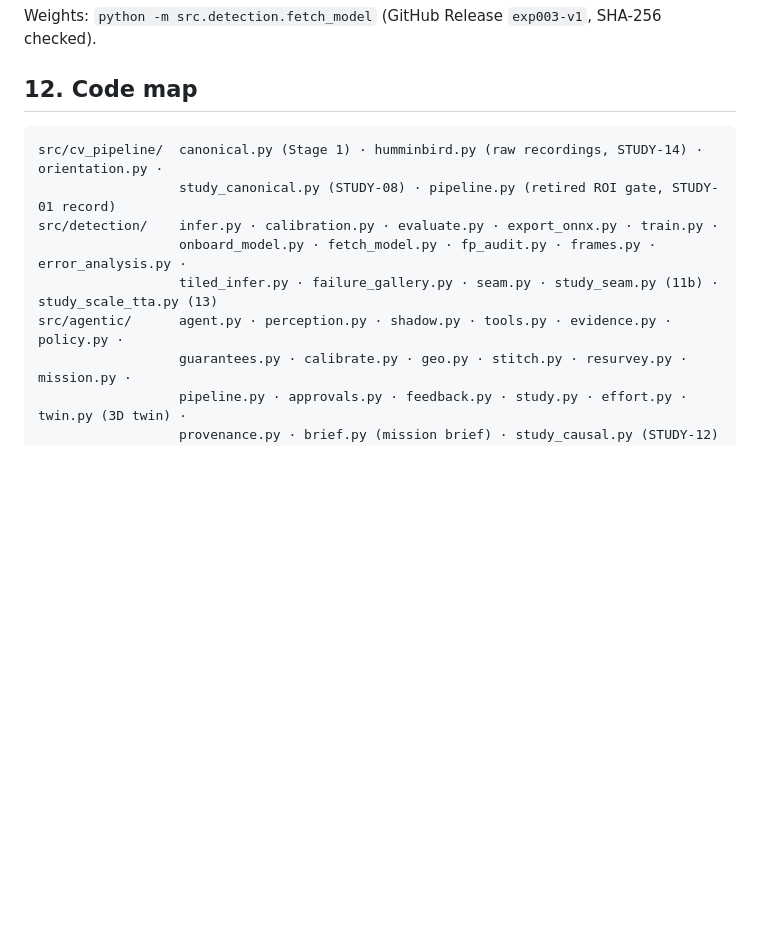
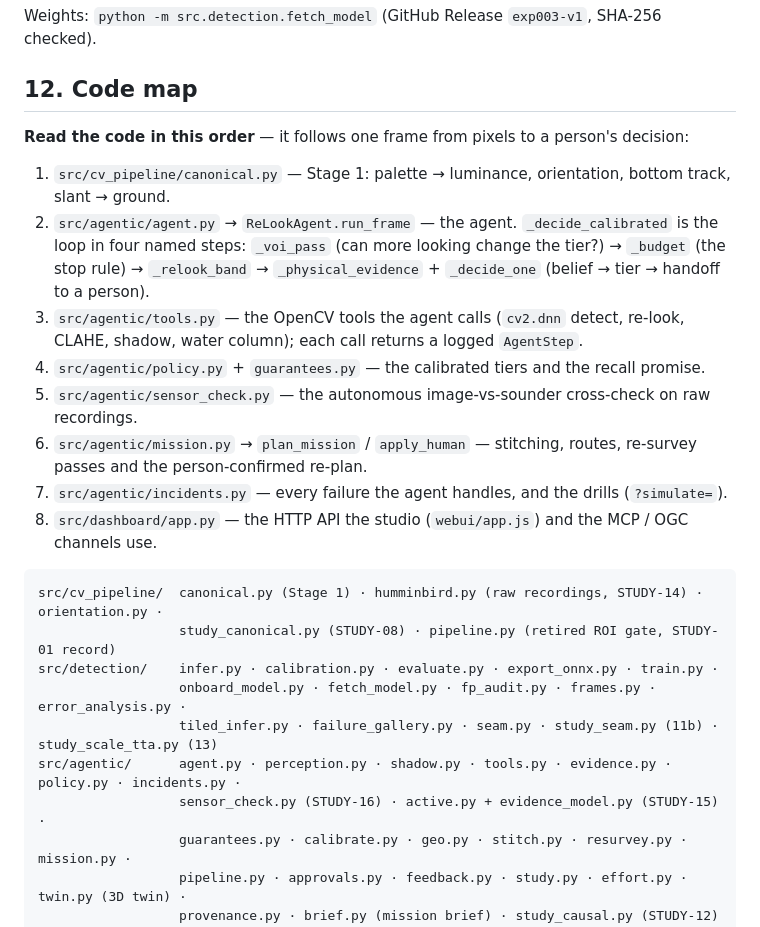
Before and after one commit to madhesh60/depth, a Markdown page: architecture.md, the part around the change. Drawn GitHub-style; blank space fills up the shorter version.

Commit message:
docs: rubric map names the validated autonomy; read-the-code path in architecture

````diff
--- a/architecture.md
+++ b/architecture.md
@@ -323,13 +323,29 @@ Weights: `python -m src.detection.fetch_model` (GitHub Release `exp003-v1`, SHA-
 
 ## 12. Code map
 
+**Read the code in this order** — it follows one frame from pixels to a person's decision:
+
+1. `src/cv_pipeline/canonical.py` — Stage 1: palette → luminance, orientation, bottom track, slant → ground.
+2. `src/agentic/agent.py` → `ReLookAgent.run_frame` — the agent. `_decide_calibrated` is the loop in four
+   named steps: `_voi_pass` (can more looking change the tier?) → `_budget` (the stop rule) →
+   `_relook_band` → `_physical_evidence` + `_decide_one` (belief → tier → handoff to a person).
+3. `src/agentic/tools.py` — the OpenCV tools the agent calls (`cv2.dnn` detect, re-look, CLAHE, shadow,
+   water column); each call returns a logged `AgentStep`.
+4. `src/agentic/policy.py` + `guarantees.py` — the calibrated tiers and the recall promise.
+5. `src/agentic/sensor_check.py` — the autonomous image-vs-sounder cross-check on raw recordings.
+6. `src/agentic/mission.py` → `plan_mission` / `apply_human` — stitching, routes, re-survey passes and the
+   person-confirmed re-plan.
+7. `src/agentic/incidents.py` — every failure the agent handles, and the drills (`?simulate=`).
+8. `src/dashboard/app.py` — the HTTP API the studio (`webui/app.js`) and the MCP / OGC channels use.
+
 ```
 src/cv_pipeline/  canonical.py (Stage 1) · humminbird.py (raw recordings, STUDY-14) · orientation.py ·
                   study_canonical.py (STUDY-08) · pipeline.py (retired ROI gate, STUDY-01 record)
 src/detection/    infer.py · calibration.py · evaluate.py · export_onnx.py · train.py ·
                   onboard_model.py · fetch_model.py · fp_audit.py · frames.py · error_analysis.py ·
                   tiled_infer.py · failure_gallery.py · seam.py · study_seam.py (11b) · study_scale_tta.py (13)
-src/agentic/      agent.py · perception.py · shadow.py · tools.py · evidence.py · policy.py ·
+src/agentic/      agent.py · perception.py · shadow.py · tools.py · evidence.py · policy.py · incidents.py ·
+                  sensor_check.py (STUDY-16) · active.py + evidence_model.py (STUDY-15) ·
                   guarantees.py · calibrate.py · geo.py · stitch.py · resurvey.py · mission.py ·
                   pipeline.py · approvals.py · feedback.py · study.py · effort.py · twin.py (3D twin) ·
                   provenance.py · brief.py (mission brief) · study_causal.py (STUDY-12) · types.py
````
Also changed, not shown: docs/agentic_vision.md (+5 -5 lines).
